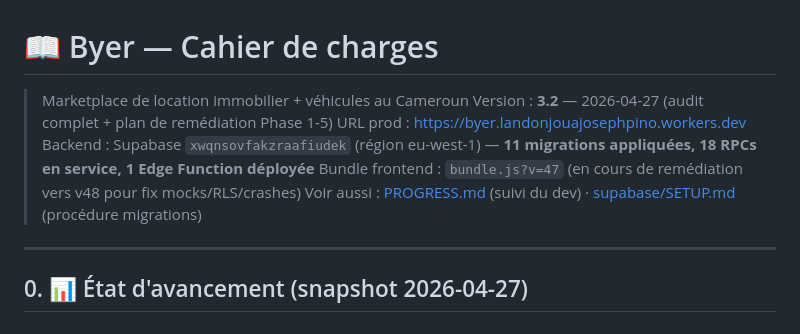
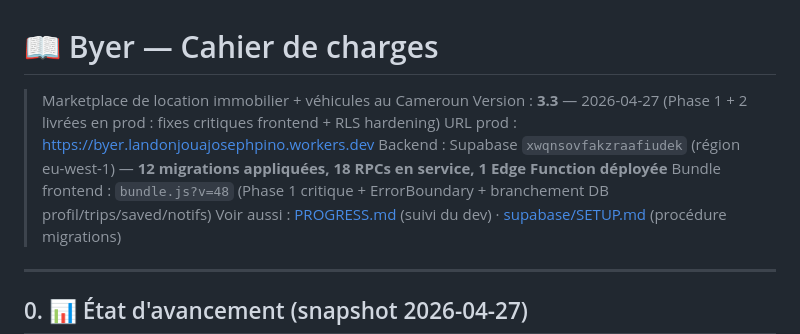
Before and after one commit to land-lang-120/byer, a Markdown page: CAHIER-CHARGES.md, the part around one of its changes. Drawn GitHub-style.

```diff
--- a/CAHIER-CHARGES.md
+++ b/CAHIER-CHARGES.md
@@ -1,10 +1,10 @@
 # 📖 Byer — Cahier de charges
 
 > Marketplace de location immobilier + véhicules au Cameroun
-> Version : **3.2** — 2026-04-27 (audit complet + plan de remédiation Phase 1-5)
+> Version : **3.3** — 2026-04-27 (Phase 1 + 2 livrées en prod : fixes critiques frontend + RLS hardening)
 > URL prod : https://byer.landonjouajosephpino.workers.dev
-> Backend : Supabase `xwqnsovfakzraafiudek` (région eu-west-1) — **11 migrations appliquées, 18 RPCs en service, 1 Edge Function déployée**
-> Bundle frontend : `bundle.js?v=47` (en cours de remédiation vers v48 pour fix mocks/RLS/crashes)
+> Backend : Supabase `xwqnsovfakzraafiudek` (région eu-west-1) — **12 migrations appliquées, 18 RPCs en service, 1 Edge Function déployée**
+> Bundle frontend : `bundle.js?v=48` (Phase 1 critique + ErrorBoundary + branchement DB profil/trips/saved/notifs)
 > Voir aussi : [PROGRESS.md](PROGRESS.md) (suivi du dev) · [supabase/SETUP.md](supabase/SETUP.md) (procédure migrations)
 
 ---
```
Also changed, not shown: other parts of CAHIER-CHARGES.md (+28 -35 lines).
